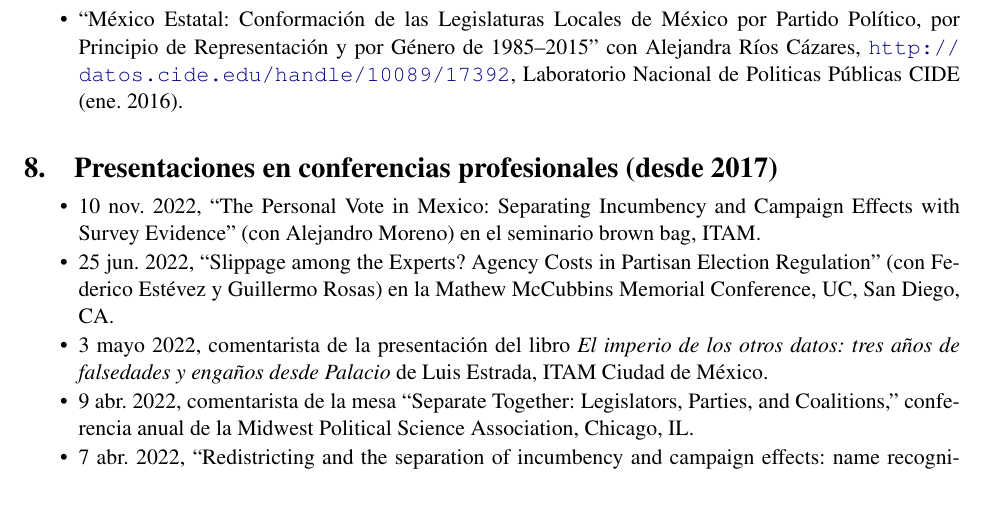
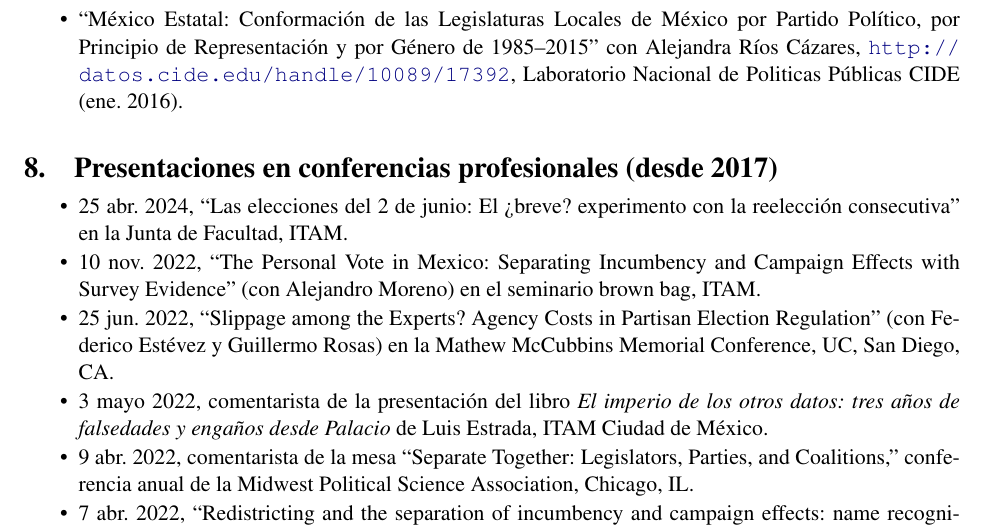
Before and after one commit to emagar/cv, a LaTeX CV (cvEspanol.tex): part of page 7 of 14, cut so that both start at the same text, the shorter picture padded with empty space. Compiled offline with pdfLaTeX; the source files are stored in an older character set and shown here as Unicode.

Commit message:
updates cv

```diff
--- a/cvEspanol.tex
+++ b/cvEspanol.tex
@@ -675,6 +675,8 @@ $\approx$ US\$91,000}.}
 \section{Presentaciones en conferencias profesionales (desde 2017)}
 
 \begin{itemize}
+
+\item 25 abr.\ 2024, ``Las elecciones del 2 de junio: El ¿breve? experimento con la reelección consecutiva'' en la Junta de Facultad, ITAM.
 
 \item 10 nov.\ 2022, ``The Personal Vote in Mexico: Separating Incumbency and Campaign Effects with Survey Evidence'' (con Alejandro Moreno) en el seminario brown bag, ITAM.
 
```
Also changed, not shown: cvEnglish.tex (+2 -0 lines), cvEnglish.pdf, cvEspanol.pdf.
